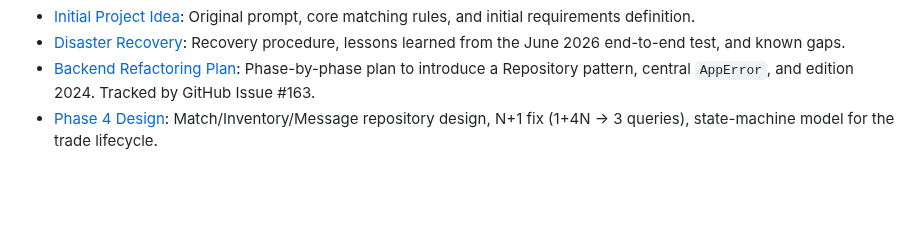
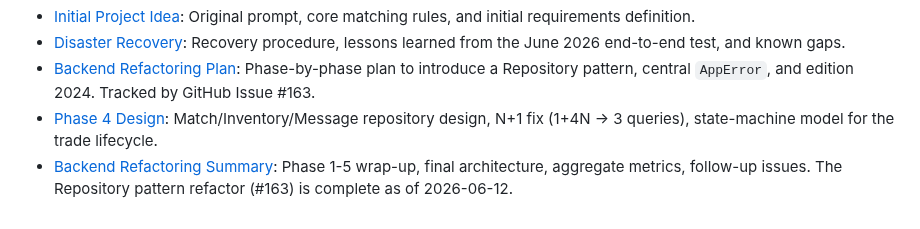
Before and after one commit to menonu/ymatch, a Markdown page: docs/README.md, the part around the change. Rendered like a GitHub page; blank space fills up the shorter version.

```diff
--- a/docs/README.md
+++ b/docs/README.md
@@ -64,3 +64,4 @@ Conceptual explanations, architecture reviews, design decisions, and background
 * [Disaster Recovery](file:///home/menonu/ws/ymatch/docs/explanation/disaster_recovery.md): Recovery procedure, lessons learned from the June 2026 end-to-end test, and known gaps.
 * [Backend Refactoring Plan](file:///home/menonu/ws/ymatch/docs/explanation/refactoring_plan.md): Phase-by-phase plan to introduce a Repository pattern, central `AppError`, and edition 2024. Tracked by GitHub Issue #163.
 * [Phase 4 Design](file:///home/menonu/ws/ymatch/docs/explanation/refactoring_phase_4.md): Match/Inventory/Message repository design, N+1 fix (1+4N → 3 queries), state-machine model for the trade lifecycle.
+* [Backend Refactoring Summary](file:///home/menonu/ws/ymatch/docs/explanation/refactoring_summary.md): Phase 1-5 wrap-up, final architecture, aggregate metrics, follow-up issues. The Repository pattern refactor (#163) is complete as of 2026-06-12.
```
Also changed, not shown: docs/explanation/refactoring_summary.md (added, +151 -0 lines).
